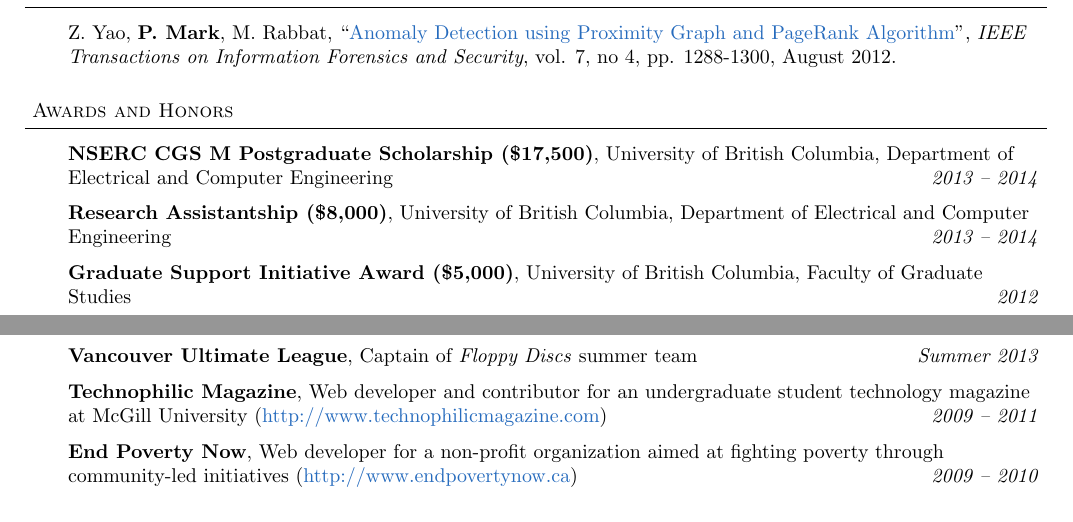
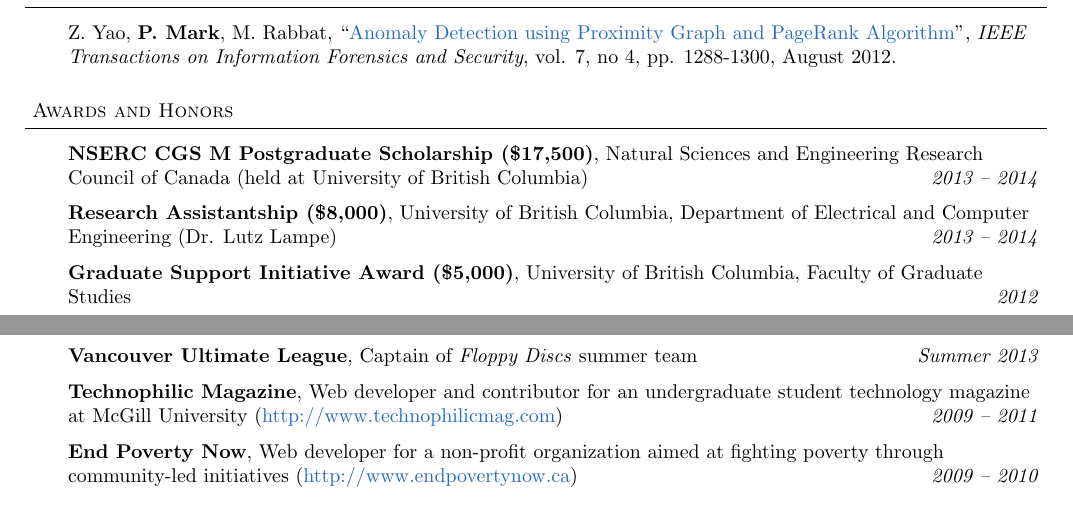
Before and after one commit to philmark/cv, a LaTeX CV (cv.tex): two parts of pages 1 and 2 of 2, joined at a grey line, cut so that both start at the same text. Compiled offline with pdfLaTeX.

Commit message:
cleanup and renamed to cv.tex and cv.pdf

```diff
--- a/cv_philip_mark.tex
+++ b/cv.tex
@@ -201,11 +201,12 @@ Transactions on Information Forensics and Security}, vol. 7, no 4, pp.
 % Awards and Honors
 \section{Awards and Honors}
 \begin{body}
-\itemdescription{NSERC CGS M Postgraduate Scholarship (\$17,500)}{University of
-British Columbia, Department of Electrical and Computer Engineering}{2013 --
-2014}
+\itemdescription{NSERC CGS M Postgraduate Scholarship (\$17,500)}{Natural
+Sciences and Engineering Research Council of Canada (held at University of
+British Columbia)}{2013 -- 2014}
 \itemdescription{Research Assistantship (\$8,000)}{University of British
-Columbia, Department of Electrical and Computer Engineering}{2013 -- 2014}
+Columbia, Department of Electrical and Computer Engineering (Dr. Lutz
+Lampe)}{2013 -- 2014}
 \itemdescription{Graduate Support Initiative Award (\$5,000)}{University of
 British Columbia, Faculty of Graduate Studies}{2012}
 \itemdescription{Research Assistantship (\$16,500)}{University of British
@@ -232,7 +233,7 @@ volunteering}{Aug 29 -- 30, 2013}
 summer team}{Summer 2013}
 \itemdescription{Technophilic Magazine}{Web developer and contributor for an
 undergraduate student technology magazine at McGill University
-(\url{http://www.technophilicmagazine.com})}{2009 -- 2011}
+(\url{http://www.technophilicmag.com})}{2009 -- 2011}
 \itemdescription{End Poverty Now}{Web developer for a non-profit organization
 aimed at fighting poverty through community-led initiatives
 (\url{http://www.endpovertynow.ca})}{2009 -- 2010}
```
Also changed, not shown: cv.pdf (added), cv_philip_mark.pdf (deleted), 9 other files.
